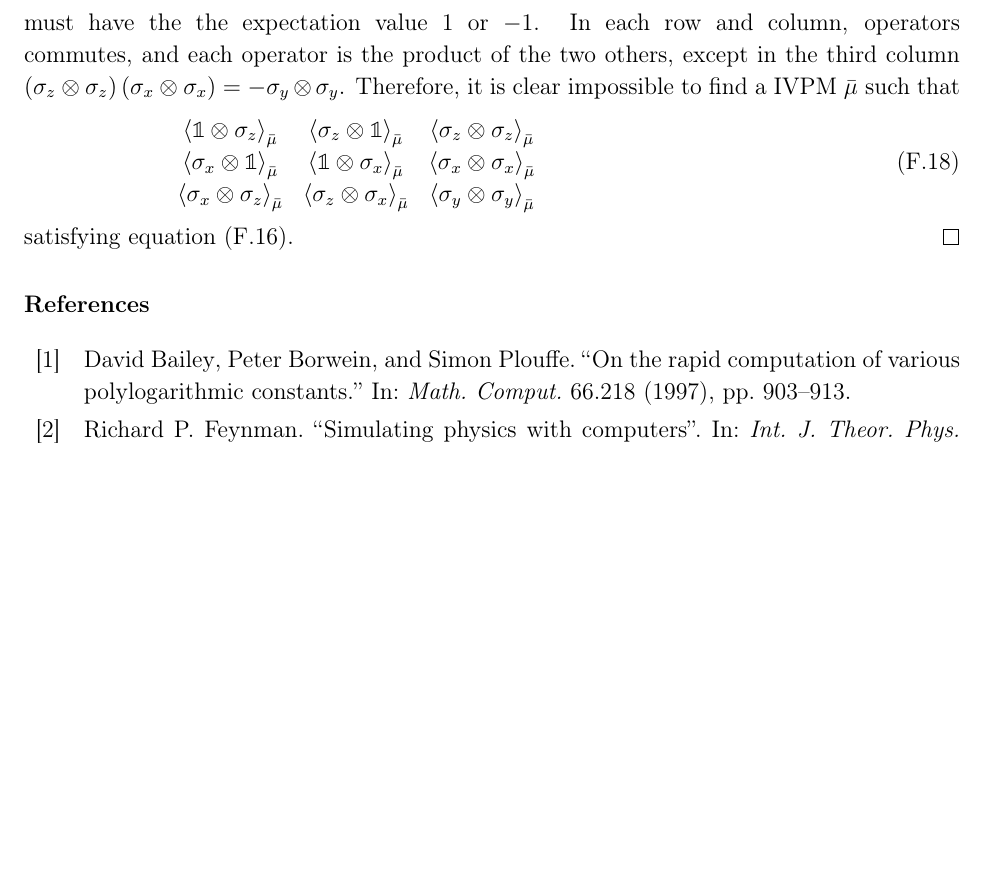
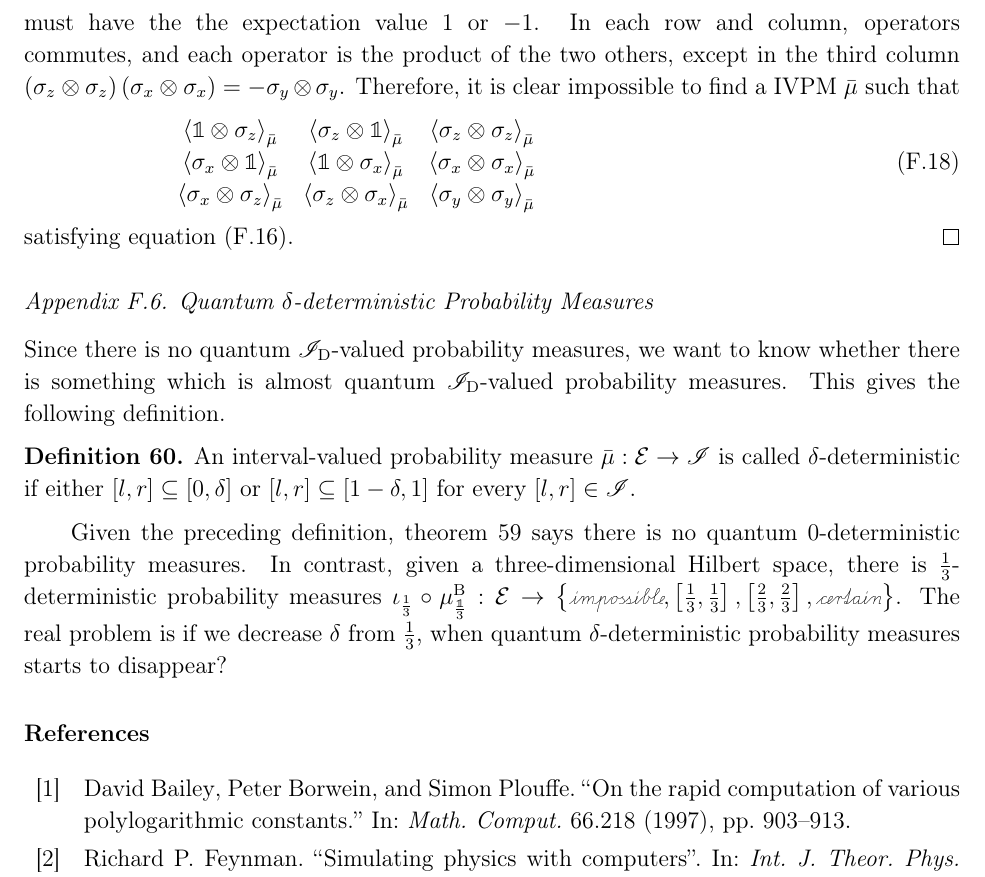
Before and after one commit to yuttai/Contextuality-and-Nonlocality-in-Discrete-Quantum-Theory, a LaTeX paper (prop_iop.tex): part of page 41 of 46 before the commit and part of page 41 of 47 after it, cut so that both start at the same text, the shorter picture padded with empty space. Compiled offline with pdfLaTeX.

Commit message:
prop_iop.tex \subsection{Quantum $\delta$-deterministic Probability Measures} Added...

```diff
--- a/prop_iop.tex
+++ b/prop_iop.tex
@@ -52,6 +52,10 @@
 \newcommand{\coreBorn}{\ensuremath{\mathrm{C}}}
 \newcommand{\mul}[1][]{\ensuremath{\mu^{\mathrm{L{#1}}}}}
 \newcommand{\mur}[1][]{\ensuremath{\mu^{\mathrm{R{#1}}}}}
+% https://tex.stackexchange.com/questions/345284/can-i-have-an-almost-non-breaking-space-in-latex
+% Change non-breaking space to \nolinebreak[1]
+% Hence, it will not hyphenate too much surrounding words.
+\newcommand{\nb}{\nolinebreak[1] }
 
 \begin{document}
 \title{Measurement and Probability in Fuzzy Quantum
@@ -2346,6 +2350,25 @@ that
 \end{equation}
 satisfying equation~(\ref{eq:Kochen-Specker-Rules}).\end{proof}
 
+\subsection{Quantum $\delta$-deterministic Probability Measures}
+
+Since there is no quantum $\mathscr{I}_{\mathrm{D}}$-valued probability
+measures, we want to know whether there is something which is almost
+quantum $\mathscr{I}_{\mathrm{D}}$-valued probability measures. This
+gives the following definition.
+
+\begin{definition}An interval-valued probability measure\nb$\bar{\mu}:\events\rightarrow\mathscr{I}$
+is called $\delta$-deterministic if either $\left[l,r\right]\subseteq\left[0,\delta\right]$
+or $\left[l,r\right]\subseteq\left[1-\delta,1\right]$ for every $\left[l,r\right]\in\mathscr{I}$.\end{definition}
+
+Given the preceding definition, theorem~\ref{thm:Kochen-Specker-expectation}
+says there is no quantum $0$-deterministic probability measures.
+In contrast, given a three-dimensional Hilbert space, there is $\frac{1}{3}$-deterministic
+probability measures\nb$\iota_{\frac{1}{3}}\circ\mu_{\frac{\mathbb{1}}{3}}^{\mathrm{B}}:\events\rightarrow\left\{ \imposs,\left[\frac{1}{3},\frac{1}{3}\right],\left[\frac{2}{3},\frac{2}{3}\right],\necess\right\} $.
+The real problem is if we decrease $\delta$ from $\frac{1}{3}$,
+when quantum $\delta$-deterministic probability measures starts to
+disappear?
+
 %%%%%%%%%%%%%%%%%%%%%%%%%%%%%%%%%%%%%%%%%%%%%%%%%%%%%%%%%%%%%%%%%%%%%%%%%%%%%%
 \begin{comment}
  \bibliographystyle{plain}
```
Also changed, not shown: prop_letter.tex (+0 -1 lines), prop_iop.tex (4 more changed lines), 2 other files.
